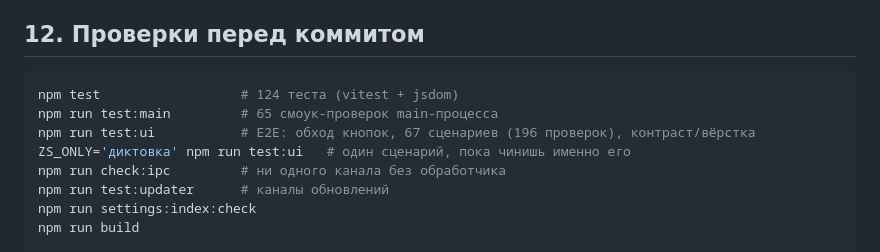
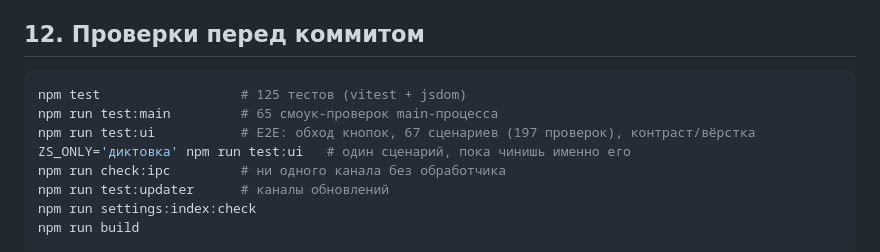
Before and after one commit to ttklon/speak, a Markdown page: docs/09-CODE-MAP.md, the part around the change. Drawn GitHub-style.

````diff
--- a/docs/09-CODE-MAP.md
+++ b/docs/09-CODE-MAP.md
@@ -312,9 +312,9 @@ Windows (с ретраями, кэшем Electron, фолбэком в ZIP, ес
 ## 12. Проверки перед коммитом
 
 ```bash
-npm test                  # 124 теста (vitest + jsdom)
+npm test                  # 125 тестов (vitest + jsdom)
 npm run test:main         # 65 смоук-проверок main-процесса
-npm run test:ui           # E2E: обход кнопок, 67 сценариев (196 проверок), контраст/вёрстка
+npm run test:ui           # E2E: обход кнопок, 67 сценариев (197 проверок), контраст/вёрстка
 ZS_ONLY='диктовка' npm run test:ui   # один сценарий, пока чинишь именно его
 npm run check:ipc         # ни одного канала без обработчика
 npm run test:updater      # каналы обновлений
````
Also changed, not shown: README.md (+1 -1 lines), docs/screenshots/03-clipboard.png, docs/screenshots/05-clipboard-list.png, docs/screenshots/13-light-clipboard.png, 4 other files.
